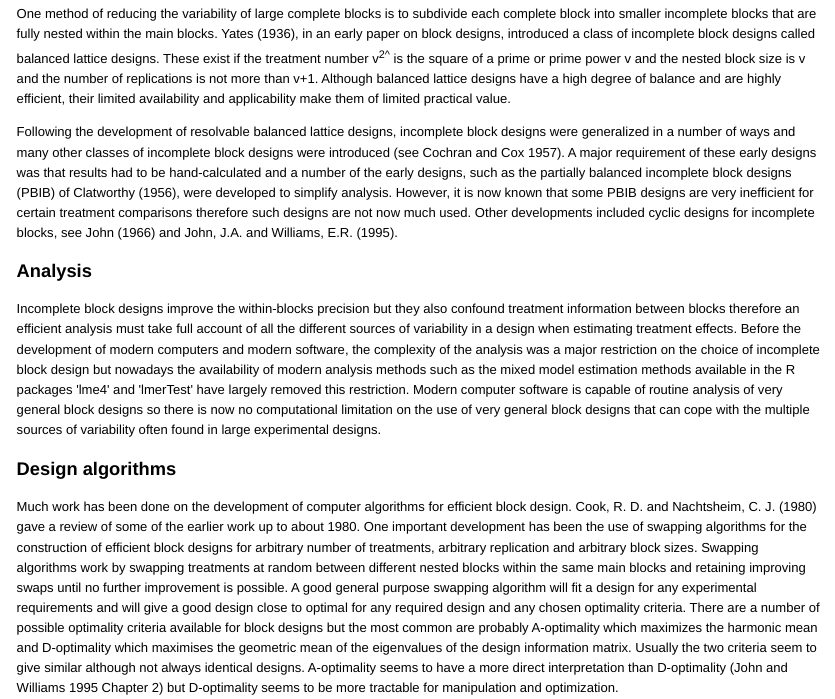
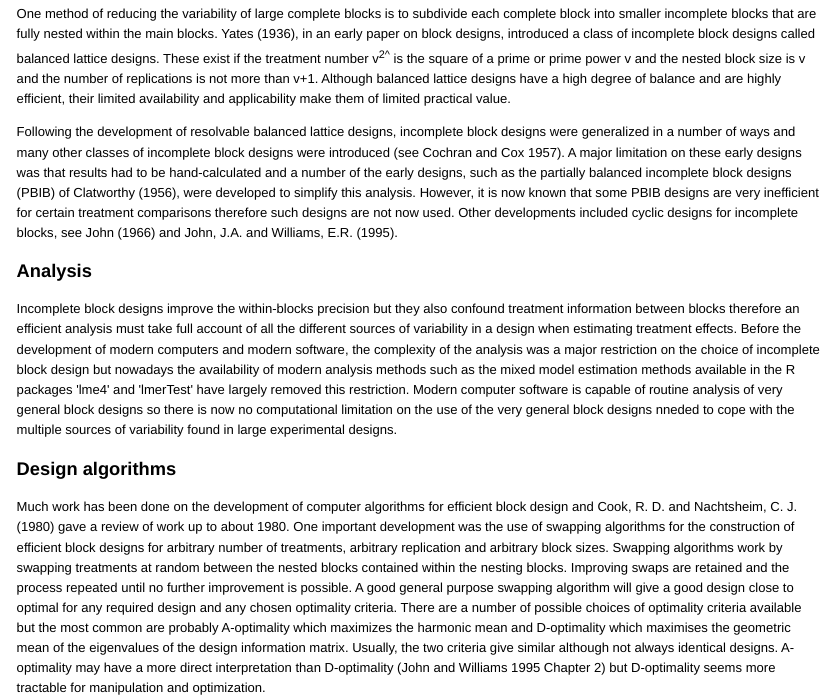
Before and after one commit to RNED/blocks_design, an R Markdown document (inst/doc/blocksdesign.Rmd): the page in a window 1100 px wide, from 260 px down. The pictures show the output file inst/doc/blocksdesign.html that the author committed with the source, opened offline.

Commit message:
vignette

```diff
--- a/inst/doc/blocksdesign.Rmd
+++ b/inst/doc/blocksdesign.Rmd
@@ -14,17 +14,17 @@ Block designs group experimental units into homogeneous blocks to provide maximu
 
 One method of reducing the variability of large complete blocks is to subdivide each complete block into smaller incomplete blocks that are fully nested within the main blocks.  Yates (1936), in an early paper on block designs, introduced a class of incomplete block designs called balanced lattice designs. These exist if the treatment number v^2^ is the square of a prime  or prime power v and the nested block size is v and the number of replications is not more than v+1. Although balanced lattice designs have a high degree of balance and are highly efficient, their limited availability and applicability make them of limited practical value.
 
-Following the development of resolvable balanced lattice designs, incomplete block designs were generalized in a number of ways and many other classes of incomplete block designs were introduced (see Cochran and Cox 1957). A major requirement of these early designs was that results had to be hand-calculated and a number of the early designs, such as the partially balanced incomplete block designs (PBIB) of Clatworthy (1956), were developed to simplify analysis. However, it is now known that some PBIB designs are very inefficient for certain treatment comparisons therefore such designs are not now much used. Other developments included cyclic designs for incomplete blocks, see John (1966) and John, J.A. and Williams, E.R. (1995).
+Following the development of resolvable balanced lattice designs, incomplete block designs were generalized in a number of ways and many other classes of incomplete block designs were introduced (see Cochran and Cox 1957). A major limitation on these early designs was that results had to be hand-calculated and a number of the early designs, such as the partially balanced incomplete block designs (PBIB) of Clatworthy (1956), were developed to simplify this analysis. However, it is now known that some PBIB designs are very inefficient for certain treatment comparisons therefore such designs are not now used. Other developments included cyclic designs for incomplete blocks, see John (1966) and John, J.A. and Williams, E.R. (1995).
 
 
 ### Analysis
 
-Incomplete block designs improve the within-blocks precision but they also confound treatment information between blocks therefore an efficient analysis must take full account of all the different sources of variability in a design when estimating treatment effects. Before the development of modern computers and modern software, the complexity of the analysis was a major restriction on the choice of incomplete block design but nowadays the availability of modern analysis methods such as the mixed model estimation methods available in the R packages 'lme4' and 'lmerTest' have largely removed this restriction. Modern computer software is capable of routine analysis of very general block designs so there is now no computational limitation on the use of very general block designs that can cope with the multiple sources of variability often found in large experimental designs.
+Incomplete block designs improve the within-blocks precision but they also confound treatment information between blocks therefore an efficient analysis must take full account of all the different sources of variability in a design when estimating treatment effects. Before the development of modern computers and modern software, the complexity of the analysis was a major restriction on the choice of incomplete block design but nowadays the availability of modern analysis methods such as the mixed model estimation methods available in the R packages 'lme4' and 'lmerTest' have largely removed this restriction. Modern computer software is capable of routine analysis of very general block designs so there is now no computational limitation on the use of the very general block designs nneded to cope with the multiple sources of variability found in large experimental designs.
 
 
 ### Design algorithms
 
-Much work has been done on the development of computer algorithms for efficient block design. Cook, R. D. and Nachtsheim, C. J. (1980) gave a review of some of the earlier work up to about 1980. One important development has been the use of swapping algorithms for the construction of efficient block designs for arbitrary number of treatments, arbitrary replication and arbitrary block sizes. Swapping algorithms work by swapping treatments at random between different nested blocks within the same main blocks and retaining improving swaps until no further improvement is possible. A good general purpose swapping algorithm will fit a design for any experimental requirements and will give a good design close to optimal for any required design and any chosen optimality criteria. There are a number of possible optimality criteria available for block designs but the most common are probably A-optimality which maximizes the harmonic mean and D-optimality which maximises the geometric mean of the eigenvalues of the design information matrix. Usually the two criteria seem to give similar although not always identical designs. A-optimality seems to have a more direct interpretation than D-optimality (John and Williams 1995 Chapter 2) but D-optimality seems to be more tractable for manipulation and optimization.
+Much work has been done on the development of computer algorithms for efficient block design and Cook, R. D. and Nachtsheim, C. J. (1980) gave a review of work up to about 1980. One important development was the use of swapping algorithms for the construction of efficient block designs for arbitrary number of treatments, arbitrary replication and arbitrary block sizes. Swapping algorithms work by swapping treatments at random between the nested blocks contained within the nesting blocks. Improving swaps are retained and the process repeated until no further improvement is possible. A good general purpose swapping algorithm will give a good design close to optimal for any required design and any chosen optimality criteria. There are a number of possible choices of optimality criteria available but the most common are probably A-optimality which maximizes the harmonic mean and D-optimality which maximises the geometric mean of the eigenvalues of the design information matrix. Usually, the two criteria give similar although not always identical designs. A-optimality may have a more direct interpretation than D-optimality (John and Williams 1995 Chapter 2) but D-optimality seems more tractable for manipulation and optimization.
 
 
 ### Block sizes
```
Also changed, not shown: inst/doc/blocksdesign.html, inst/doc/blocksdesign.Rmd (4 more changed lines).
